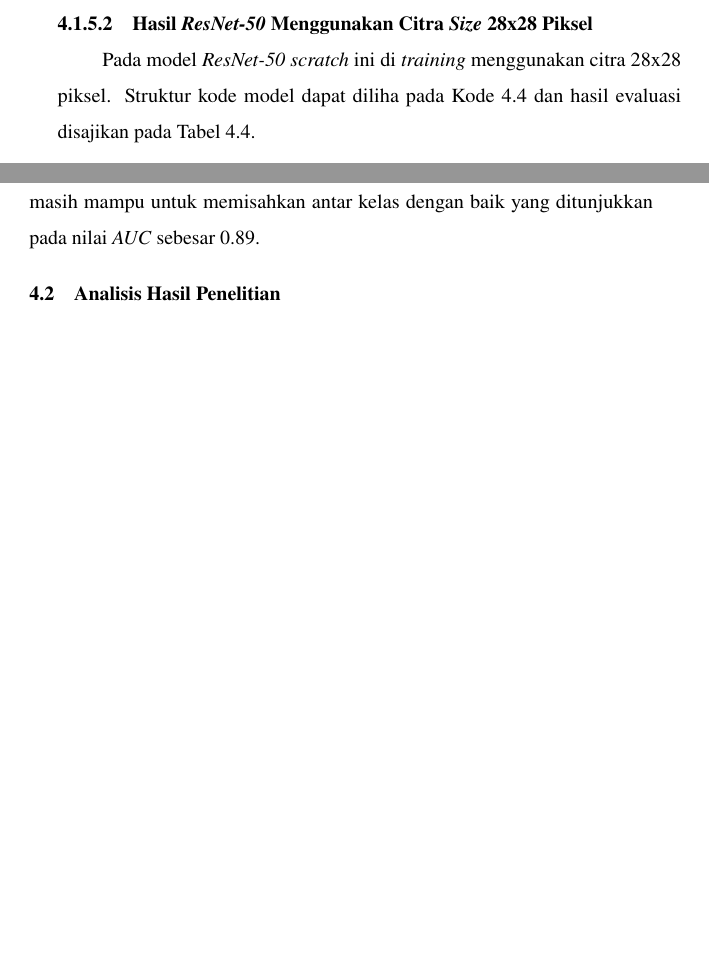
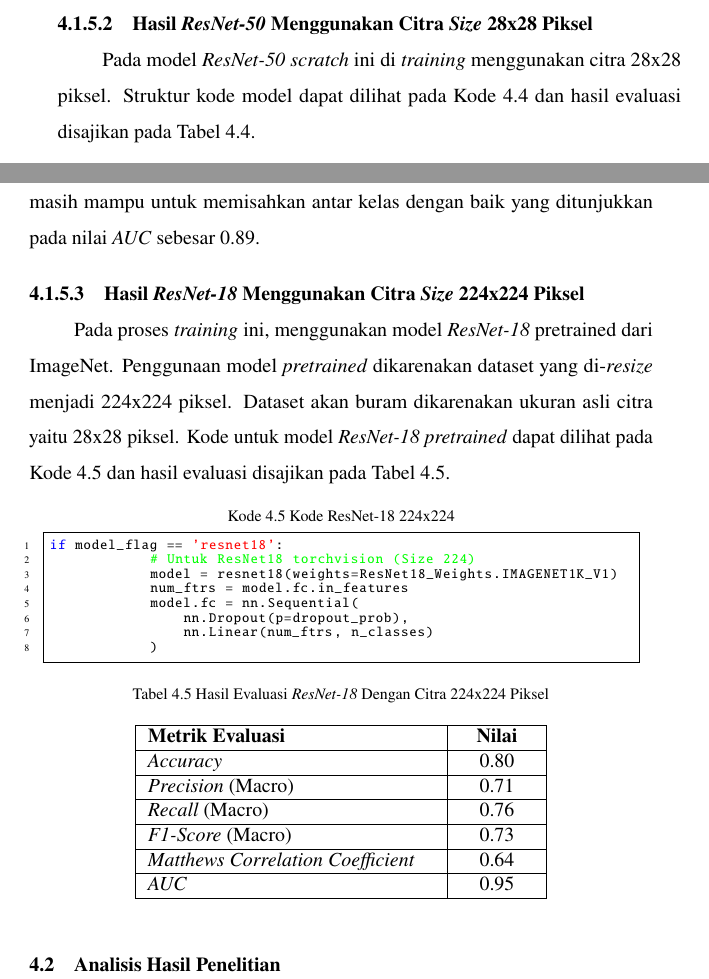
Before and after one commit to ArkanHariz/Tugas_Akhir, a LaTeX thesis (thesis.tex, which reads chapters/chapter-4.tex): two parts of pages 67 and 68 of 75, joined at a grey line, cut so that both start at the same text, the shorter picture padded with empty space. Compiled offline with pdfLaTeX.

Commit message:
Add evaluation results for ResNet-18 model with 224x224 pixel images in chapter 4; update table of contents and references

```diff
--- a/chapters/chapter-4.tex
+++ b/chapters/chapter-4.tex
@@ -317,7 +317,7 @@ pada nilai \textit{AUC} sebesar 0.91. \par
 
 \subsubsection{Hasil \textit{ResNet-50} Menggunakan Citra \textit{Size} 28x28 Piksel} \label{IV.Resnet50_28}
 Pada model \textit{ResNet-50 scratch} ini di \textit{training} menggunakan
-citra 28x28 piksel. Struktur kode model dapat diliha pada Kode \ref{code:4.kode_resnet50_28} dan hasil
+citra 28x28 piksel. Struktur kode model dapat dilihat pada Kode \ref{code:4.kode_resnet50_28} dan hasil
 evaluasi disajikan pada Tabel \ref{tab:hasil_resnet50_28}. \par
 
 \begin{lstlisting}[caption={Kode ResNet-50 28x28}, label={code:4.kode_resnet50_28}]
@@ -384,6 +384,49 @@ antar kelas dengan baik yang ditunjukkan pada nilai \textit{AUC} sebesar
 0.89. \par
 
 
+\subsubsection{Hasil \textit{ResNet-18} Menggunakan Citra \textit{Size} 224x224 Piksel} \label{IV.Resnet18_224}
+Pada proses \textit{training} ini, menggunakan model \textit{ResNet-18}
+pretrained dari ImageNet. Penggunaan model \textit{pretrained} dikarenakan
+dataset yang di-\textit{resize} menjadi 224x224 piksel. Dataset akan buram
+dikarenakan ukuran asli citra yaitu 28x28 piksel. Kode untuk model
+\textit{ResNet-18 pretrained} dapat dilihat pada Kode \ref{code:4.kode_resnet18_224}
+dan hasil evaluasi disajikan pada Tabel \ref{tab:hasil_resnet18_224}. \par
+
+\begin{lstlisting}[caption={Kode ResNet-18 224x224}, label={code:4.kode_resnet18_224}]
+if model_flag == 'resnet18':
+            # Untuk ResNet18 torchvision (Size 224)
+            model = resnet18(weights=ResNet18_Weights.IMAGENET1K_V1)
+            num_ftrs = model.fc.in_features
+            model.fc = nn.Sequential(
+                nn.Dropout(p=dropout_prob),
+                nn.Linear(num_ftrs, n_classes)
+            )
+\end{lstlisting}
+
+\begin{table}[h]
+    \centering
+    \caption{Hasil Evaluasi \textit{ResNet-18} Dengan Citra 224x224 Piksel}
+    \label{tab:hasil_resnet18_224}
+    \begin{tabular}{|m{0.46\textwidth}|C{0.12\textwidth}|}
+        \hline
+        \textbf{Metrik Evaluasi} & \textbf{Nilai} \\
+        \hline
+        \textit{Accuracy}  & 0.80 \\
+        \hline
+        \textit{Precision} (Macro)  & 0.71 \\
+        \hline
+        \textit{Recall} (Macro)  & 0.76 \\
+        \hline
+        \textit{F1-Score} (Macro)  & 0.73 \\
+        \hline
+        \textit{Matthews Correlation Coefficient}  & 0.64 \\
+        \hline
+        \textit{AUC}  & 0.95 \\
+        \hline
+    \end{tabular}
+\end{table}
+
+
 % Berisi hasil penelitian berdasarkan rancangan yang sudah dijelaskan pada Bab \ref{Bab III}, terutama dari Subbab \ref{III.Metode}. Bagi yang membuat alat, jelaskan alat yang jadi dalam bentuk apa. Bagi yang membuat aplikasi, jelaskan aplikasi yang jadi dalam bentuk seperti apa. Jabarkan dalam bentuk pseudocode dan dijelaskan per bagian kodenya. Gunakan gambar dan tabel sebagai alat bantu menjelaskan hasil. \par
 
 % Contoh implementasi kode dapat ditulis menggunakan \verb|\begin{lstlisting}|. Contoh kode dapat dilihat pada Kode \ref{code:4.contoh}. \par
```
Also changed, not shown: thesis.pdf, 1 other file.
